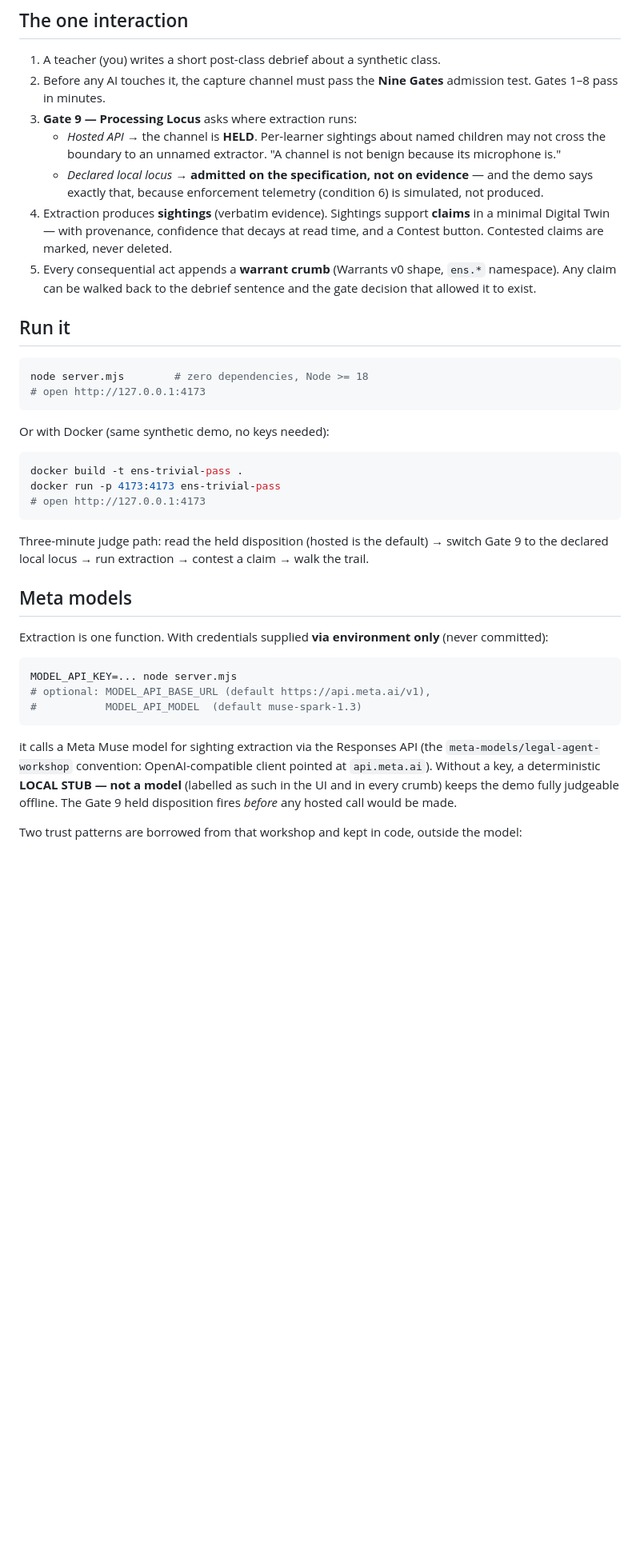
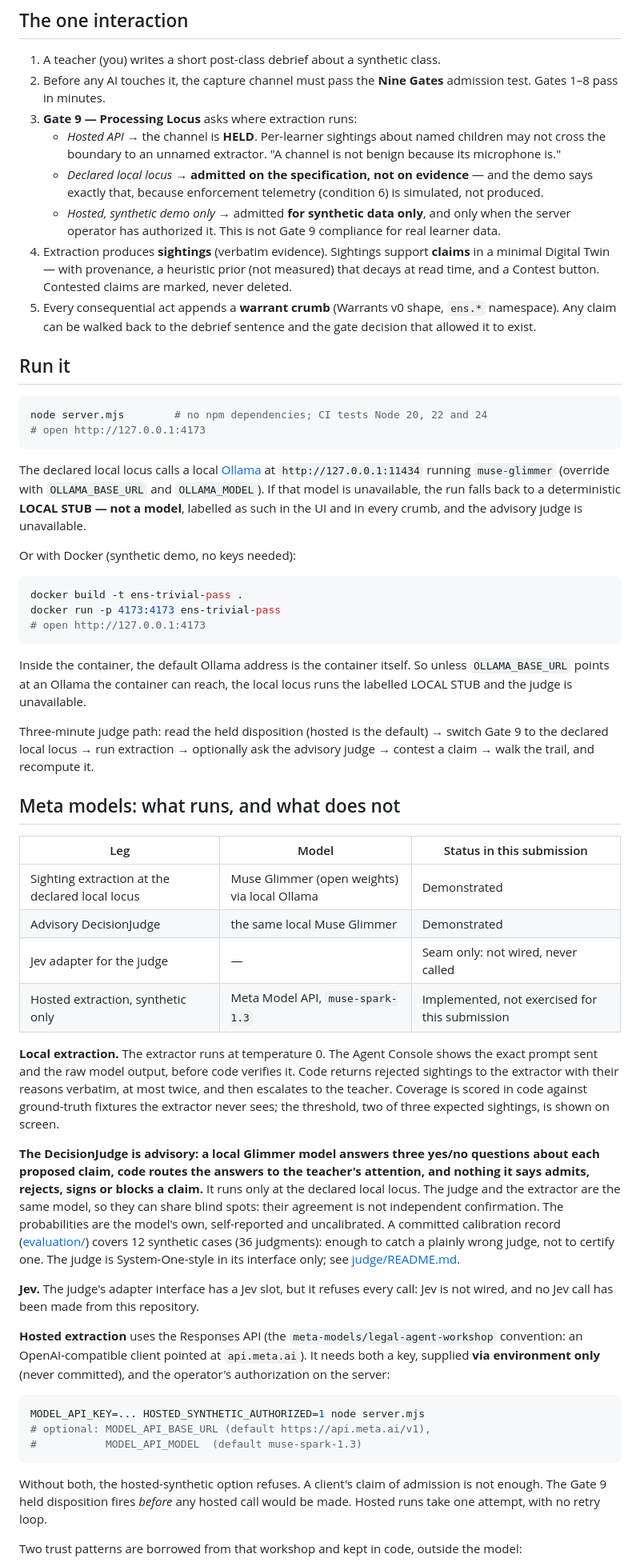
Before and after one commit to zenbanez/ens-trivial-pass, a Markdown page: README.md, the part around one of its changes. Shown at 80% size. Drawn GitHub-style; blank space fills up the shorter version.

Commit message:
README: claims matched to what is demonstrated and verified (D-021)
Meta models table (local Glimmer extraction and advisory judge demonstrated;
Jev seam not wired; hosted leg implemented, not exercised), the judge's
one-sentence description and same-model caveat, the HOSTED_SYNTHETIC_AUTHORIZED
requirement, the Ollama dependency of the local locus and its Docker caveat,
the third Gate 9 option, heuristic-prior wording, and a tests/CI/layout
section. Wording only.

Co-Authored-By: Claude Opus 5.5 <noreply@anthropic.com>

````diff
--- a/README.md
+++ b/README.md
@@ -29,10 +29,13 @@ right up until the ninth gate.
    - *Declared local locus* → **admitted on the specification, not on
      evidence** — and the demo says exactly that, because enforcement
      telemetry (condition 6) is simulated, not produced.
+   - *Hosted, synthetic demo only* → admitted **for synthetic data only**,
+     and only when the server operator has authorized it. This is not
+     Gate 9 compliance for real learner data.
 4. Extraction produces **sightings** (verbatim evidence). Sightings support
-   **claims** in a minimal Digital Twin — with provenance, confidence that
-   decays at read time, and a Contest button. Contested claims are marked,
-   never deleted.
+   **claims** in a minimal Digital Twin — with provenance, a heuristic prior
+   (not measured) that decays at read time, and a Contest button. Contested
+   claims are marked, never deleted.
 5. Every consequential act appends a **warrant crumb** (Warrants v0 shape,
    `ens.*` namespace). Any claim can be walked back to the debrief sentence
    and the gate decision that allowed it to exist.
@@ -40,11 +43,17 @@ right up until the ninth gate.
 ## Run it
 
 ```bash
-node server.mjs        # zero dependencies, Node >= 18
+node server.mjs        # no npm dependencies; CI tests Node 20, 22 and 24
 # open http://127.0.0.1:4173
 ```
 
-Or with Docker (same synthetic demo, no keys needed):
+The declared local locus calls a local [Ollama](https://ollama.com) at
+`http://127.0.0.1:11434` running `muse-glimmer` (override with
+`OLLAMA_BASE_URL` and `OLLAMA_MODEL`). If that model is unavailable, the
+run falls back to a deterministic **LOCAL STUB — not a model**, labelled as
+such in the UI and in every crumb, and the advisory judge is unavailable.
+
+Or with Docker (synthetic demo, no keys needed):
 
 ```bash
 docker build -t ens-trivial-pass .
@@ -52,27 +61,60 @@ docker run -p 4173:4173 ens-trivial-pass
 # open http://127.0.0.1:4173
 ```
 
+Inside the container, the default Ollama address is the container itself.
+So unless `OLLAMA_BASE_URL` points at an Ollama the container can reach,
+the local locus runs the labelled LOCAL STUB and the judge is unavailable.
+
 Three-minute judge path: read the held disposition (hosted is the default) →
-switch Gate 9 to the declared local locus → run extraction → contest a
-claim → walk the trail.
+switch Gate 9 to the declared local locus → run extraction → optionally ask
+the advisory judge → contest a claim → walk the trail, and recompute it.
 
-## Meta models
+## Meta models: what runs, and what does not
 
-Extraction is one function. With credentials supplied **via environment
-only** (never committed):
+| Leg | Model | Status in this submission |
+|---|---|---|
+| Sighting extraction at the declared local locus | Muse Glimmer (open weights) via local Ollama | Demonstrated |
+| Advisory DecisionJudge | the same local Muse Glimmer | Demonstrated |
+| Jev adapter for the judge | — | Seam only: not wired, never called |
+| Hosted extraction, synthetic only | Meta Model API, `muse-spark-1.3` | Implemented, not exercised for this submission |
+
+**Local extraction.** The extractor runs at temperature 0. The Agent
+Console shows the exact prompt sent and the raw model output, before code
+verifies it. Code returns rejected sightings to the extractor with their
+reasons verbatim, at most twice, and then escalates to the teacher.
+Coverage is scored in code against ground-truth fixtures the extractor
+never sees; the threshold, two of three expected sightings, is shown on
+screen.
+
+**The DecisionJudge is advisory: a local Glimmer model answers three yes/no
+questions about each proposed claim, code routes the answers to the
+teacher's attention, and nothing it says admits, rejects, signs or blocks a
+claim.** It runs only at the declared local locus. The judge and the
+extractor are the same model, so they can share blind spots: their
+agreement is not independent confirmation. The probabilities are the
+model's own, self-reported and uncalibrated. A committed calibration record
+([evaluation/](evaluation/)) covers 12 synthetic cases (36 judgments):
+enough to catch a plainly wrong judge, not to certify one. The judge is
+System-One-style in its interface only; see [judge/README.md](judge/README.md).
+
+**Jev.** The judge's adapter interface has a Jev slot, but it refuses every
+call: Jev is not wired, and no Jev call has been made from this repository.
+
+**Hosted extraction** uses the Responses API (the
+`meta-models/legal-agent-workshop` convention: an OpenAI-compatible client
+pointed at `api.meta.ai`). It needs both a key, supplied **via environment
+only** (never committed), and the operator's authorization on the server:
 
 ```bash
-MODEL_API_KEY=... node server.mjs
+MODEL_API_KEY=... HOSTED_SYNTHETIC_AUTHORIZED=1 node server.mjs
 # optional: MODEL_API_BASE_URL (default https://api.meta.ai/v1),
 #           MODEL_API_MODEL  (default muse-spark-1.3)
 ```
 
-it calls a Meta Muse model for sighting extraction via the Responses API
-(the `meta-models/legal-agent-workshop` convention: OpenAI-compatible
-client pointed at `api.meta.ai`). Without a key, a deterministic
-**LOCAL STUB — not a model** (labelled as such in the UI and in every
-crumb) keeps the demo fully judgeable offline. The Gate 9 held disposition
-fires *before* any hosted call would be made.
+Without both, the hosted-synthetic option refuses. A client's claim of
+admission is not enough. The Gate 9 held disposition fires *before* any
+hosted call would be made. Hosted runs take one attempt, with no retry
+loop.
 
 Two trust patterns are borrowed from that workshop and kept in code,
 outside the model:
````
Also changed, not shown: other parts of README.md (+13 -0 lines).
